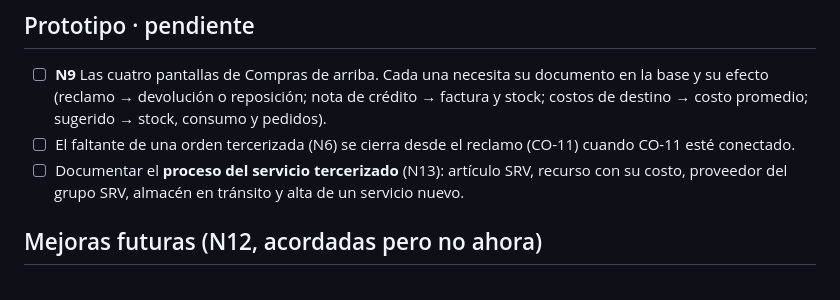
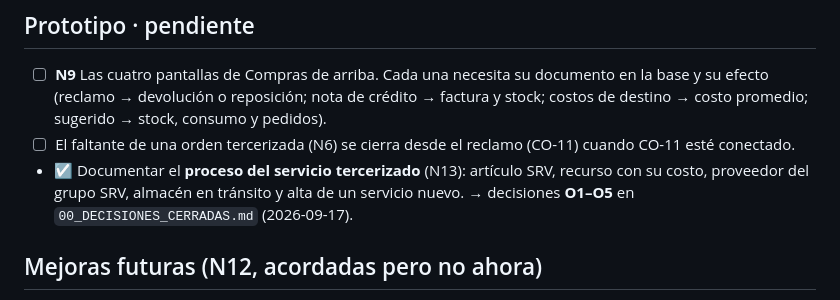
Before and after one commit to axeloviedo/Prototipos-Imperiotex, a Markdown page: docs/01_PENDIENTES.md, the part around the change. Drawn GitHub-style.

```diff
--- a/docs/01_PENDIENTES.md
+++ b/docs/01_PENDIENTES.md
@@ -20,7 +20,7 @@
 
 - ☐ **N9** Las cuatro pantallas de Compras de arriba. Cada una necesita su documento en la base y su efecto (reclamo → devolución o reposición; nota de crédito → factura y stock; costos de destino → costo promedio; sugerido → stock, consumo y pedidos).
 - ☐ El faltante de una orden tercerizada (N6) se cierra desde el reclamo (CO-11) cuando CO-11 esté conectado.
-- ☐ Documentar el **proceso del servicio tercerizado** (N13): artículo SRV, recurso con su costo, proveedor del grupo SRV, almacén en tránsito y alta de un servicio nuevo.
+- ☑ Documentar el **proceso del servicio tercerizado** (N13): artículo SRV, recurso con su costo, proveedor del grupo SRV, almacén en tránsito y alta de un servicio nuevo. → decisiones **O1–O5** en `00_DECISIONES_CERRADAS.md` (2026-09-17).
 
 ## Mejoras futuras (N12, acordadas pero no ahora)
 
```
Also changed, not shown: docs/00_DECISIONES_CERRADAS.md (+12 -0 lines).
